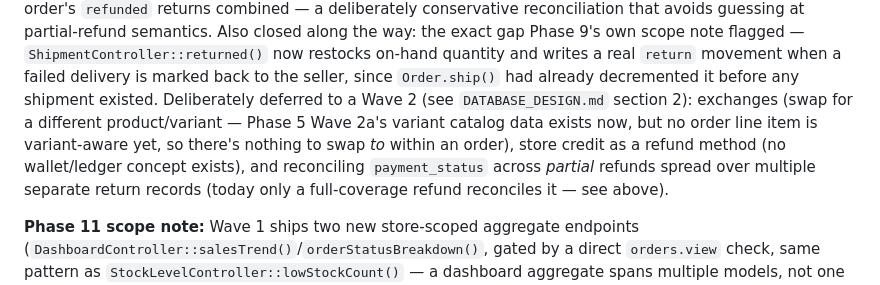
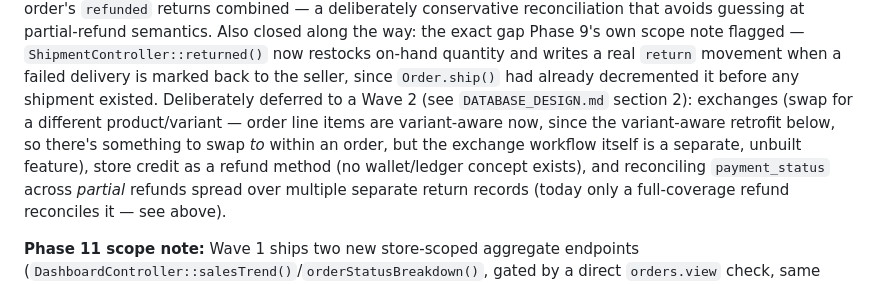
Before and after one commit to nbyhridoyahamed-art/ecomminbd, a Markdown page: DEVELOPMENT_ROADMAP.md, the part around the change. Drawn GitHub-style.

Commit message:
Fix stale exchanges note in DEVELOPMENT_ROADMAP.md
Phase 10's scope note still said order line items weren't variant-aware
yet, so there was "nothing to swap to" for an exchange feature — stale
since the variant-aware retrofit shipped in the previous commit. Missed
this exact duplicate sentence when updating DATABASE_DESIGN.md's parallel
note earlier; caught it on a full re-audit of the roadmap's status table.

Co-Authored-By: Claude Sonnet 5 <noreply@anthropic.com>
Claude-Session: https://claude.ai/code/session_01QBxZ4Jw3SSg12YTgYrFNgk

```diff
--- a/DEVELOPMENT_ROADMAP.md
+++ b/DEVELOPMENT_ROADMAP.md
@@ -226,9 +226,10 @@ restocks on-hand quantity and writes a real `return` movement when a
 failed delivery is marked back to the seller, since `Order.ship()` had
 already decremented it before any shipment existed. Deliberately
 deferred to a Wave 2 (see `DATABASE_DESIGN.md` section 2): exchanges
-(swap for a different product/variant — Phase 5 Wave 2a's variant
-catalog data exists now, but no order line item is variant-aware yet,
-so there's nothing to swap *to* within an order), store credit as a
+(swap for a different product/variant — order line items are
+variant-aware now, since the variant-aware retrofit below, so there's
+something to swap *to* within an order, but the exchange workflow
+itself is a separate, unbuilt feature), store credit as a
 refund method (no wallet/ledger concept exists), and reconciling
 `payment_status` across *partial* refunds spread over multiple separate
 return records (today only a full-coverage refund reconciles it — see
```
